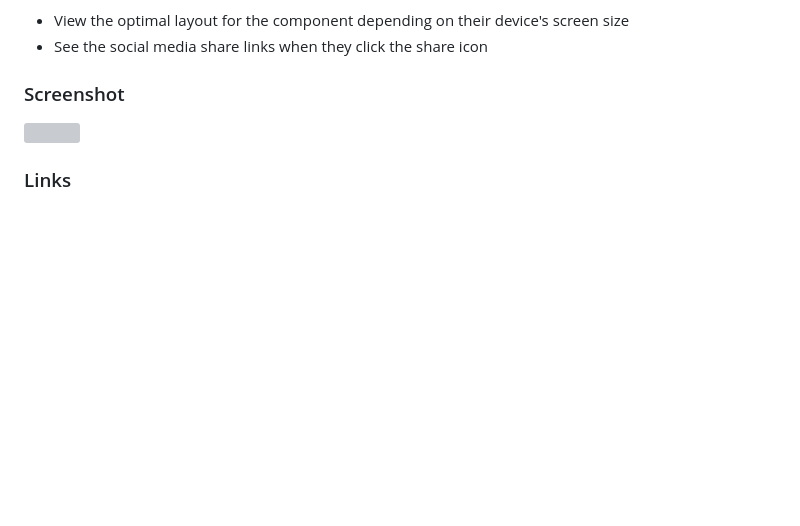
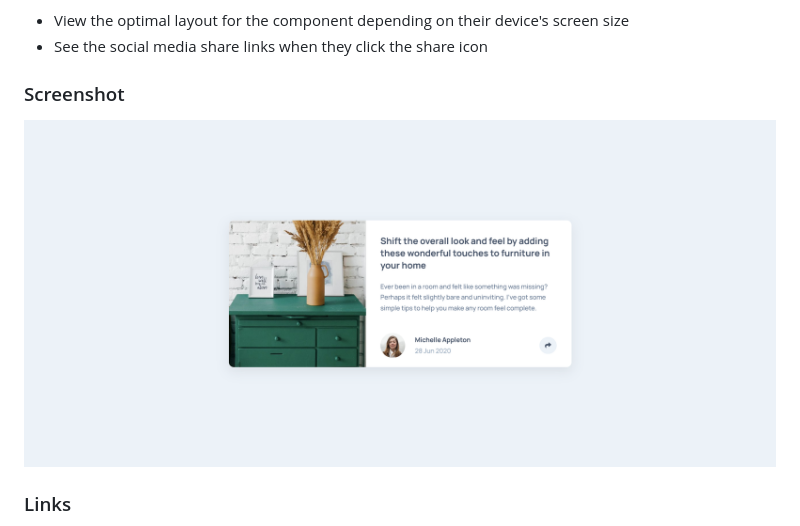
Before and after one commit to tadrochlinski/article-previev-component, a Markdown page: README.md, the part around the change printed below. Drawn GitHub-style; pictures changed too: images/screenshot.png (added); blank space fills up the shorter version; grey boxes are pictures that could not be loaded.

```diff
--- a/README.md
+++ b/README.md
@@ -13,7 +13,7 @@ Users should be able to:
 
 ### Screenshot
 
-![](./screenshot.jpg)
+![](images/screenshot.png)
 
 ### Links
 
```
Also changed, not shown: other parts of README.md (+1 -3 lines).
